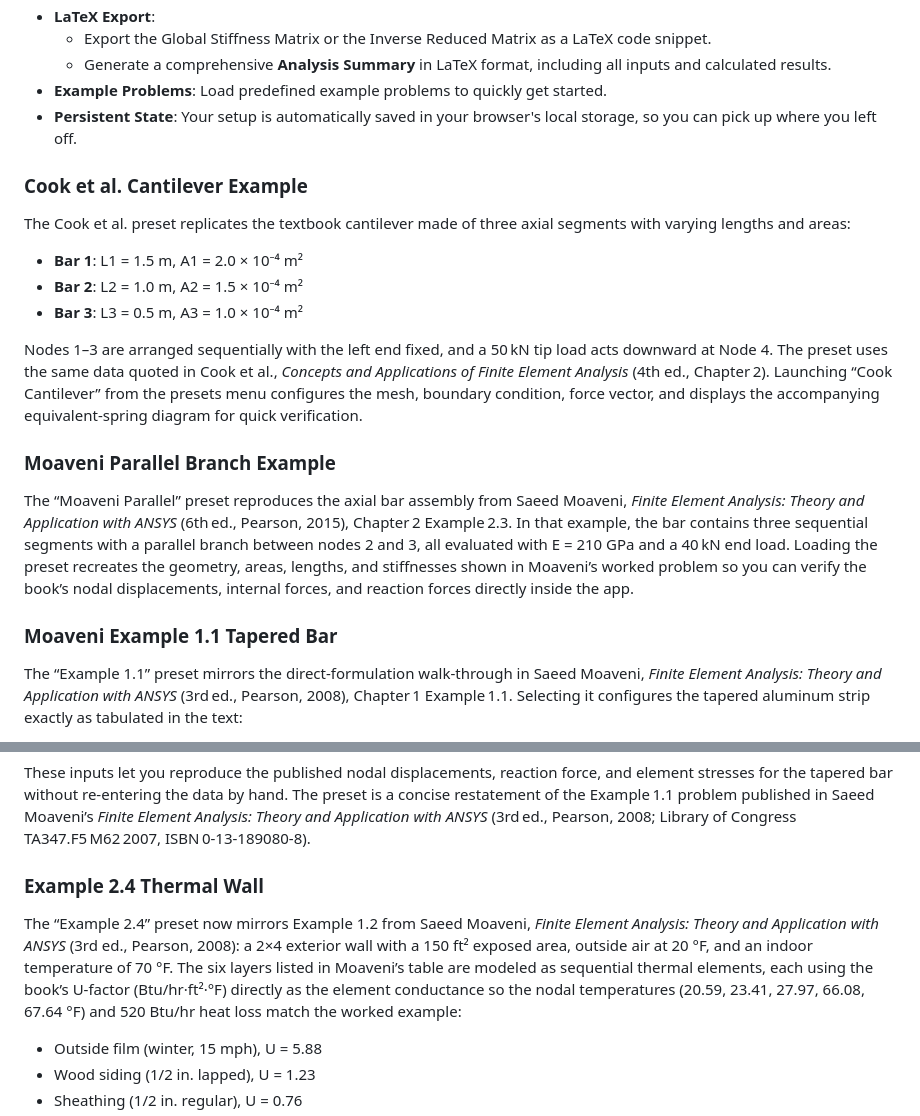
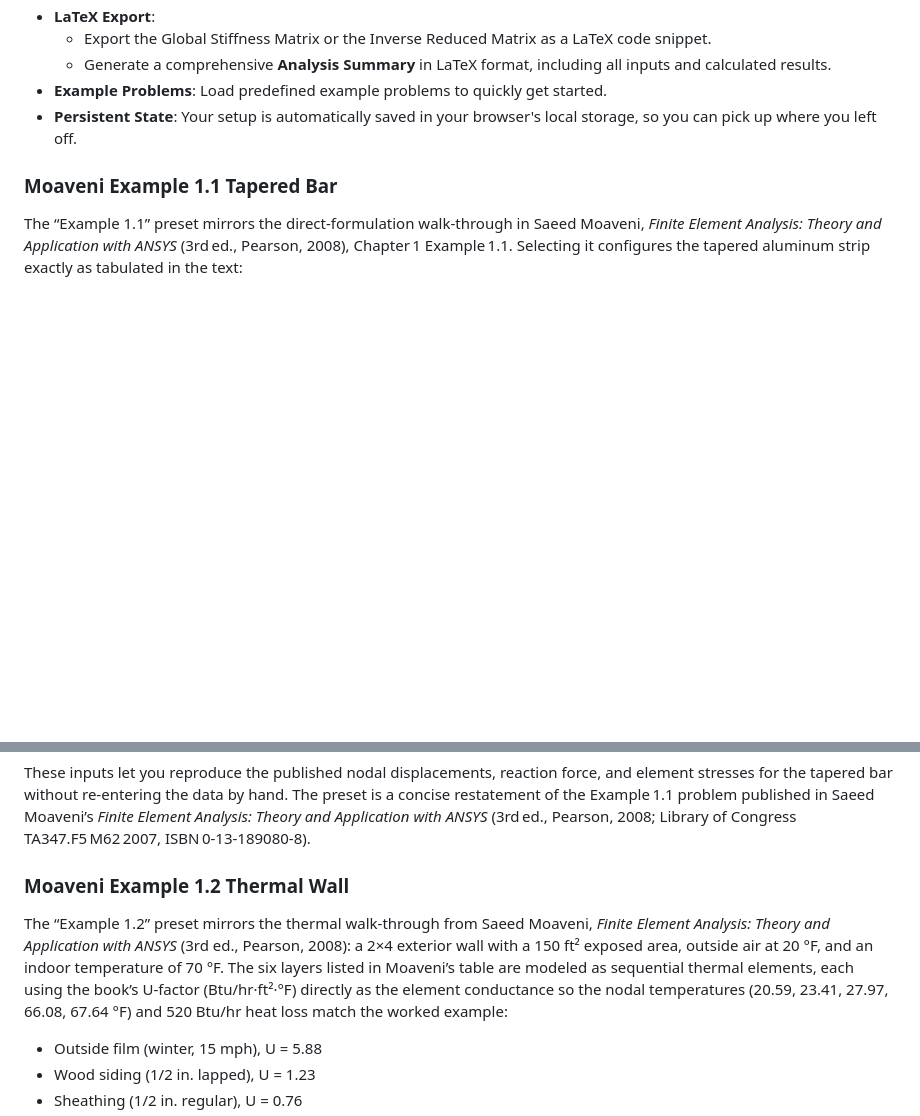
Before and after one commit to GWB2025/Stiffness-Matrix-Generator, a Markdown page: README.md, 2 parts joined by grey strips. GitHub-like rendering; blank space fills up the shorter version.

Commit message:
Update README to match available presets

```diff
--- a/README.md
+++ b/README.md
@@ -28,20 +28,6 @@ A web-based tool for generating and analysing 1D stiffness matrices for systems
 *   **Example Problems**: Load predefined example problems to quickly get started.
 *   **Persistent State**: Your setup is automatically saved in your browser's local storage, so you can pick up where you left off.
 
-### Cook et al. Cantilever Example
-
-The Cook et al. preset replicates the textbook cantilever made of three axial segments with varying lengths and areas:
-
-*   **Bar 1**: L1 = 1.5 m, A1 = 2.0 × 10⁻⁴ m²
-*   **Bar 2**: L2 = 1.0 m, A2 = 1.5 × 10⁻⁴ m²
-*   **Bar 3**: L3 = 0.5 m, A3 = 1.0 × 10⁻⁴ m²
-
-Nodes 1–3 are arranged sequentially with the left end fixed, and a 50 kN tip load acts downward at Node 4. The preset uses the same data quoted in Cook et al., *Concepts and Applications of Finite Element Analysis* (4th ed., Chapter 2). Launching “Cook Cantilever” from the presets menu configures the mesh, boundary condition, force vector, and displays the accompanying equivalent-spring diagram for quick verification.
-
-### Moaveni Parallel Branch Example
-
-The “Moaveni Parallel” preset reproduces the axial bar assembly from Saeed Moaveni, *Finite Element Analysis: Theory and Application with ANSYS* (6th ed., Pearson, 2015), Chapter 2 Example 2.3. In that example, the bar contains three sequential segments with a parallel branch between nodes 2 and 3, all evaluated with E = 210 GPa and a 40 kN end load. Loading the preset recreates the geometry, areas, lengths, and stiffnesses shown in Moaveni’s worked problem so you can verify the book’s nodal displacements, internal forces, and reaction forces directly inside the app.
-
 ### Moaveni Example 1.1 Tapered Bar
 
 The “Example 1.1” preset mirrors the direct-formulation walk-through in Saeed Moaveni, *Finite Element Analysis: Theory and Application with ANSYS* (3rd ed., Pearson, 2008), Chapter 1 Example 1.1. Selecting it configures the tapered aluminum strip exactly as tabulated in the text:
@@ -52,9 +38,9 @@ The “Example 1.1” preset mirrors the direct-formulation walk-through in Saee
 
 These inputs let you reproduce the published nodal displacements, reaction force, and element stresses for the tapered bar without re-entering the data by hand. The preset is a concise restatement of the Example 1.1 problem published in Saeed Moaveni’s *Finite Element Analysis: Theory and Application with ANSYS* (3rd ed., Pearson, 2008; Library of Congress TA347.F5 M62 2007, ISBN 0‑13‑189080‑8).
 
-### Example 2.4 Thermal Wall
+### Moaveni Example 1.2 Thermal Wall
 
-The “Example 2.4” preset now mirrors Example 1.2 from Saeed Moaveni, *Finite Element Analysis: Theory and Application with ANSYS* (3rd ed., Pearson, 2008): a 2×4 exterior wall with a 150 ft² exposed area, outside air at 20 °F, and an indoor temperature of 70 °F. The six layers listed in Moaveni’s table are modeled as sequential thermal elements, each using the book’s U-factor (Btu/hr·ft²·°F) directly as the element conductance so the nodal temperatures (20.59, 23.41, 27.97, 66.08, 67.64 °F) and 520 Btu/hr heat loss match the worked example:
+The “Example 1.2” preset mirrors the thermal walk-through from Saeed Moaveni, *Finite Element Analysis: Theory and Application with ANSYS* (3rd ed., Pearson, 2008): a 2×4 exterior wall with a 150 ft² exposed area, outside air at 20 °F, and an indoor temperature of 70 °F. The six layers listed in Moaveni’s table are modeled as sequential thermal elements, each using the book’s U-factor (Btu/hr·ft²·°F) directly as the element conductance so the nodal temperatures (20.59, 23.41, 27.97, 66.08, 67.64 °F) and 520 Btu/hr heat loss match the worked example:
 
 *   Outside film (winter, 15 mph), U = 5.88
 *   Wood siding (1/2 in. lapped), U = 1.23
```
